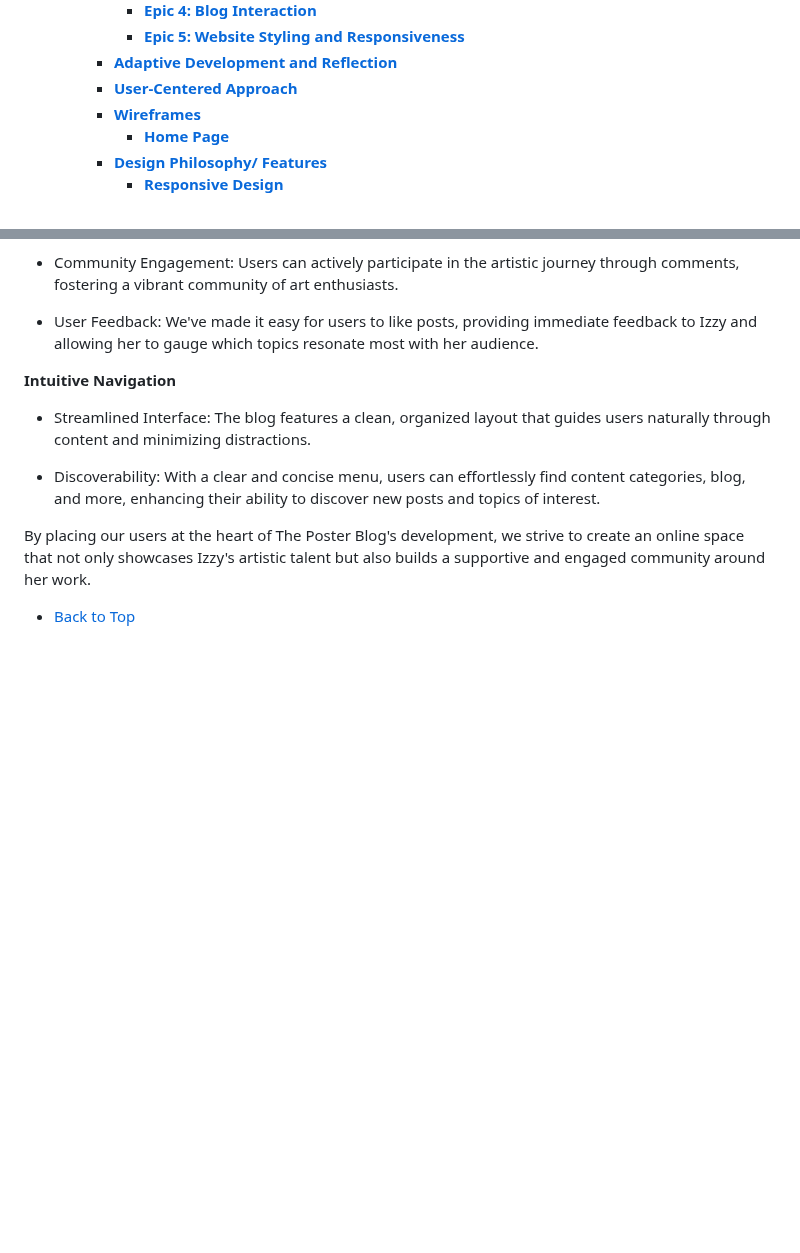
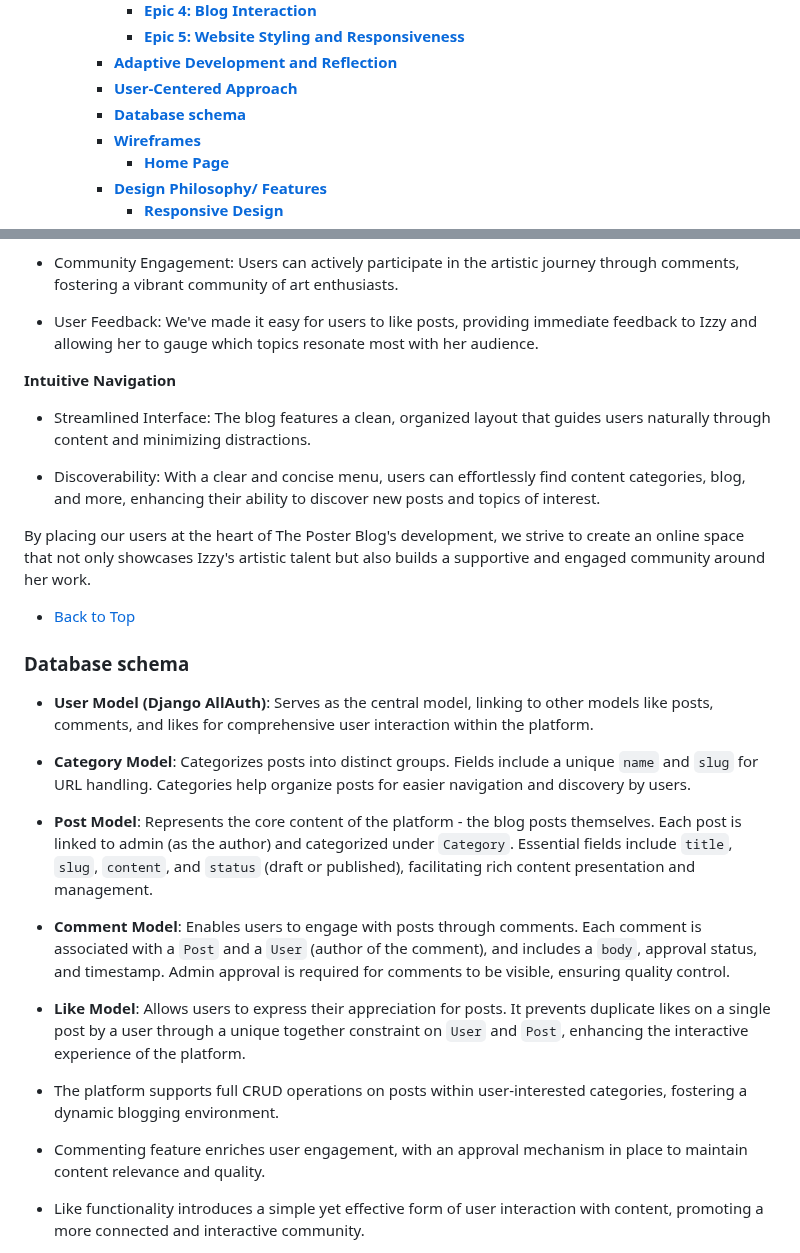
Before and after one commit to Annibor/the-poster-blog, a Markdown page: README.md, 2 parts joined by grey strips. Rendered like a GitHub page; blank space fills up the shorter version.

Commit message:
Add in database schema in readme #33

```diff
--- a/README.md
+++ b/README.md
@@ -33,6 +33,7 @@ Please note, Izzy is a fictional character created for this school project, and
       - [**Epic 5: Website Styling and Responsiveness**](#epic-5-website-styling-and-responsiveness)
     - [**Adaptive Development and Reflection**](#adaptive-development-and-reflection)
     - [**User-Centered Approach**](#user-centered-approach)
+    - [**Database schema**](#database-schema)
     - [**Wireframes**](#wireframes)
       - [**Home Page**](#home-page)
     - [**Design Philosophy/ Features**](#design-philosophy-features)
@@ -216,3 +217,18 @@ By placing our users at the heart of The Poster Blog's development, we strive to
 
 - [Back to Top](#table-of-content)
 
+### Database schema
+- **User Model (Django AllAuth)**: Serves as the central model, linking to other models like posts, comments, and likes for comprehensive user interaction within the platform.
+
+- **Category Model**: Categorizes posts into distinct groups. Fields include a unique `name` and `slug` for URL handling. Categories help organize posts for easier navigation and discovery by users.
+
+- **Post Model**: Represents the core content of the platform - the blog posts themselves. Each post is linked to admin (as the author) and categorized under `Category`. Essential fields include `title`, `slug`, `content`, and `status` (draft or published), facilitating rich content presentation and management.
+
+- **Comment Model**: Enables users to engage with posts through comments. Each comment is associated with a `Post` and a `User` (author of the comment), and includes a `body`, approval status, and timestamp. Admin approval is required for comments to be visible, ensuring quality control.
+
+- **Like Model**: Allows users to express their appreciation for posts. It prevents duplicate likes on a single post by a user through a unique together constraint on `User` and `Post`, enhancing the interactive experience of the platform.
+
+- The platform supports full CRUD operations on posts within user-interested categories, fostering a dynamic blogging environment.
+- Commenting feature enriches user engagement, with an approval mechanism in place to maintain content relevance and quality.
+- Like functionality introduces a simple yet effective form of user interaction with content, promoting a more connected and interactive community.
+
```
Also changed, not shown: other parts of README.md (+1 -0 lines).
